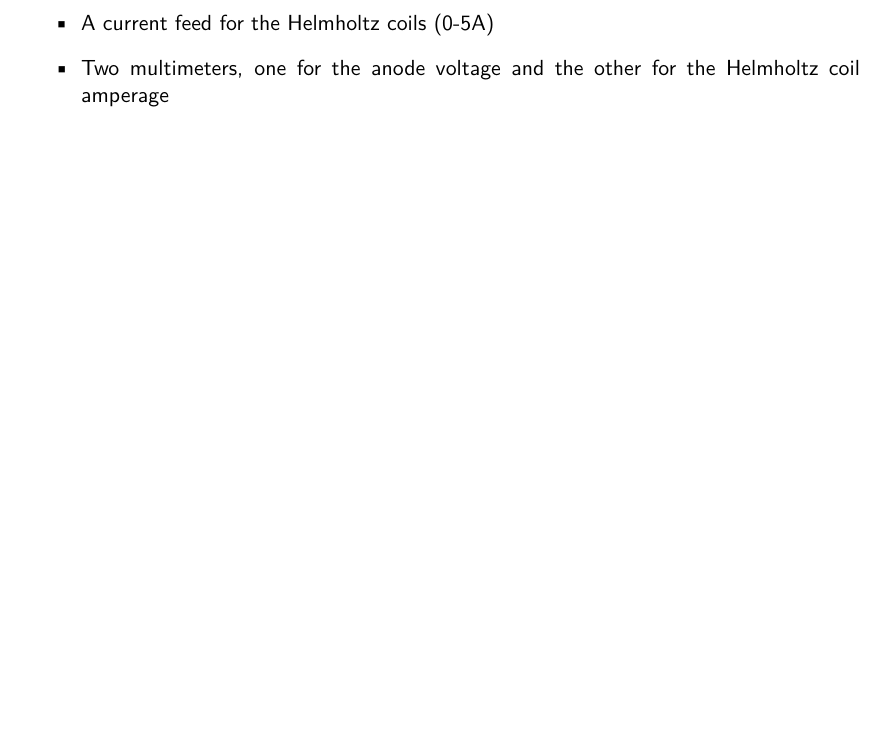
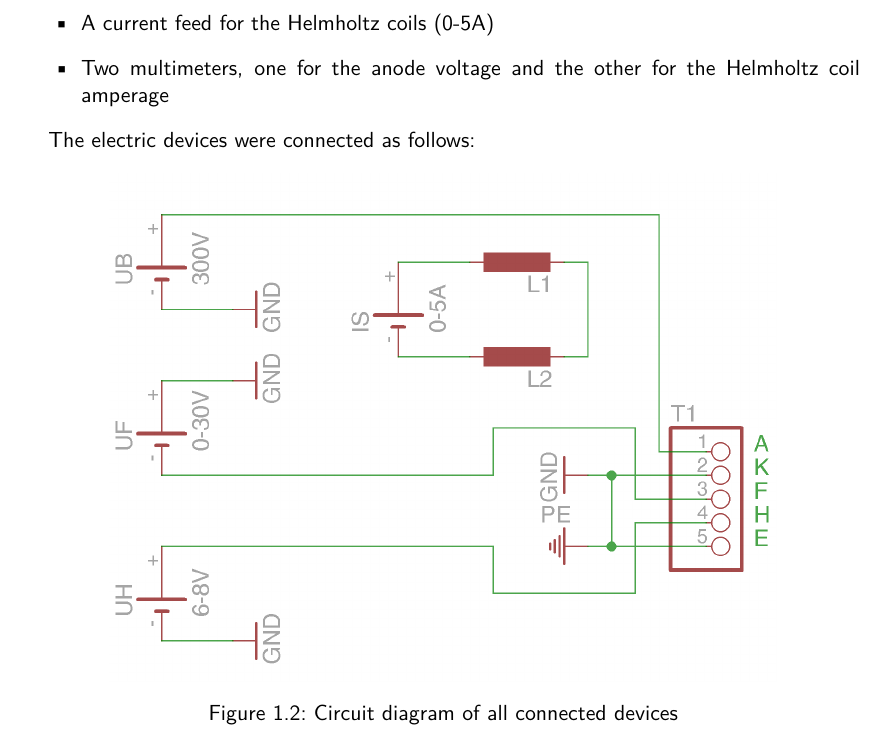
Before and after one commit to HappyEmu/physics-reports, a LaTeX document (exp10/report/report10.tex): part of page 5 of 9 before the commit and part of page 5 of 10 after it, cut so that both start at the same text, the shorter picture padded with empty space. Compiled offline with pdfLaTeX.

Commit message:
add circuit 	new file:   exp10/report/img/schaltplan.png 	modified:   exp10/report/report10.tex

```diff
--- a/exp10/report/report10.tex
+++ b/exp10/report/report10.tex
@@ -112,6 +112,15 @@ The materials used in this experiment are the following:
 \item Two multimeters, one for the anode voltage and the other for the Helmholtz coil amperage
 \end{itemize}
 
+The electric devices were connected as follows:
+
+\begin{figure}[H]
+	\centering
+  \includegraphics[width=0.8\textwidth]{img/schaltplan.png}
+	\caption{Circuit diagram of all connected devices}
+	\label{fig:circuit}
+\end{figure}
+
 \subsection{Assembly and Execution}
 \begin{figure}[H]
 	\centering
```
Also changed, not shown: exp10/report/img/schaltplan.png (added).
